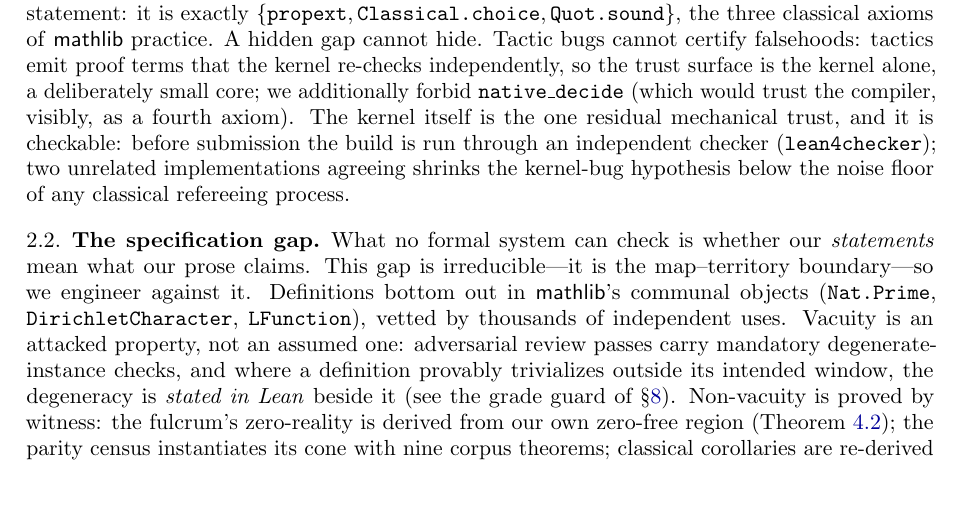
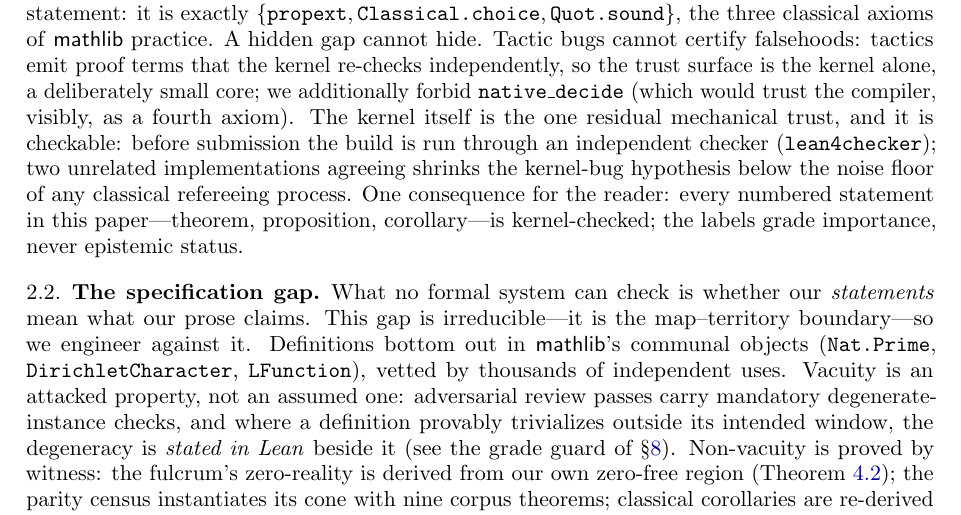
Before and after one commit to jyh/salt, a LaTeX paper (papers/flagship/main.tex): part of page 2 of 10, cut so that both start at the same text, the shorter picture padded with empty space. Compiled offline with pdfLaTeX.

Commit message:
play P: round-2 (JYH-ratified) -- the labels-grade-importance sentence lands in S2 (kernel-checked always; epistemic status never in the label) [skip ci]
Co-Authored-By: Claude Fable 5 <noreply@anthropic.com>

```diff
--- a/papers/flagship/main.tex
+++ b/papers/flagship/main.tex
@@ -152,7 +152,10 @@ fourth axiom). The kernel itself is the one residual mechanical trust,
 and it is checkable: before submission the build is run through an
 independent checker (\texttt{lean4checker}); two unrelated implementations
 agreeing shrinks the kernel-bug hypothesis below the noise floor of any
-classical refereeing process.
+classical refereeing process. One consequence for the reader: every
+numbered statement in this paper---theorem, proposition,
+corollary---is kernel-checked; the labels grade importance, never
+epistemic status.
 
 \subsection{The specification gap}
 What no formal system can check is whether our \emph{statements} mean what
```
